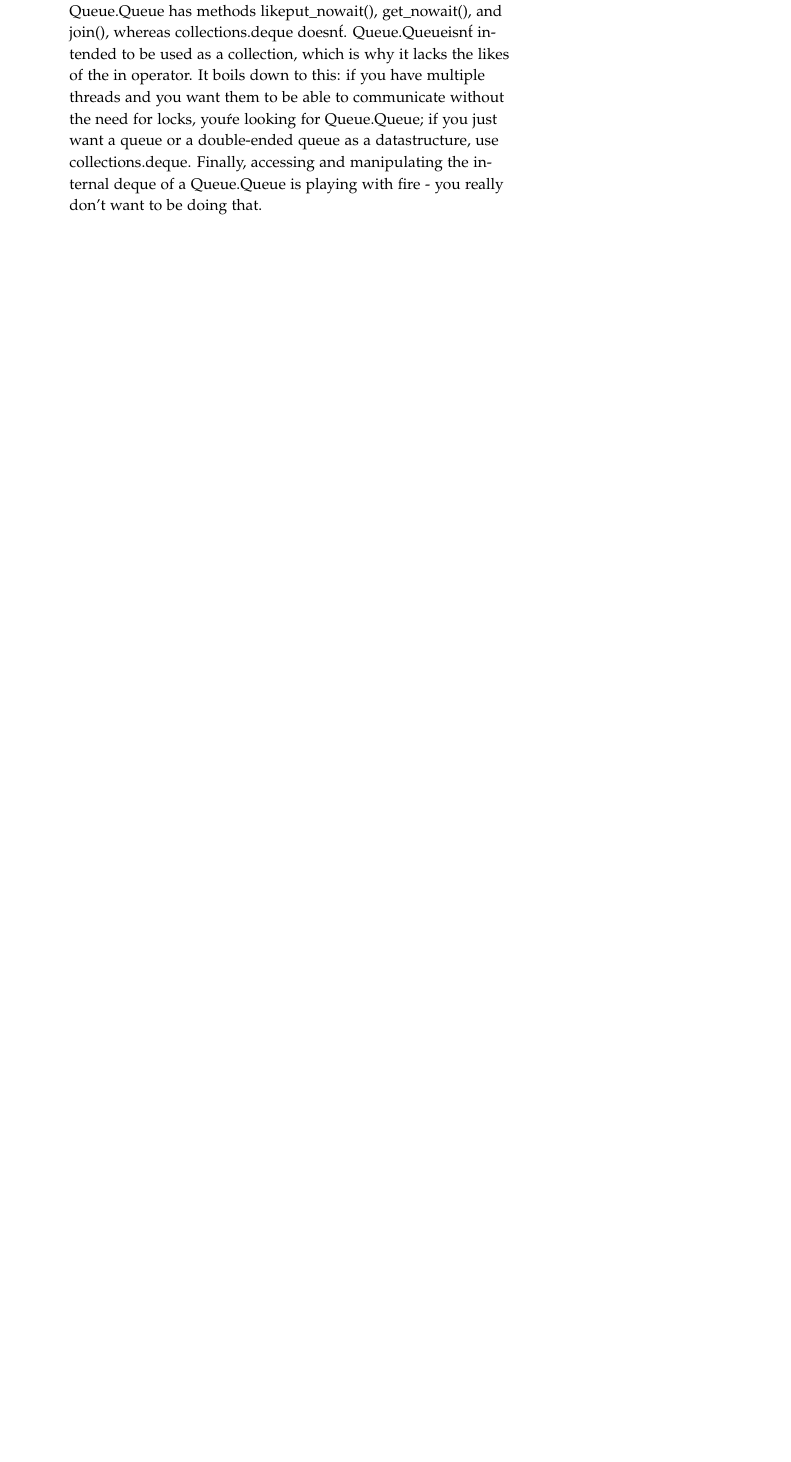
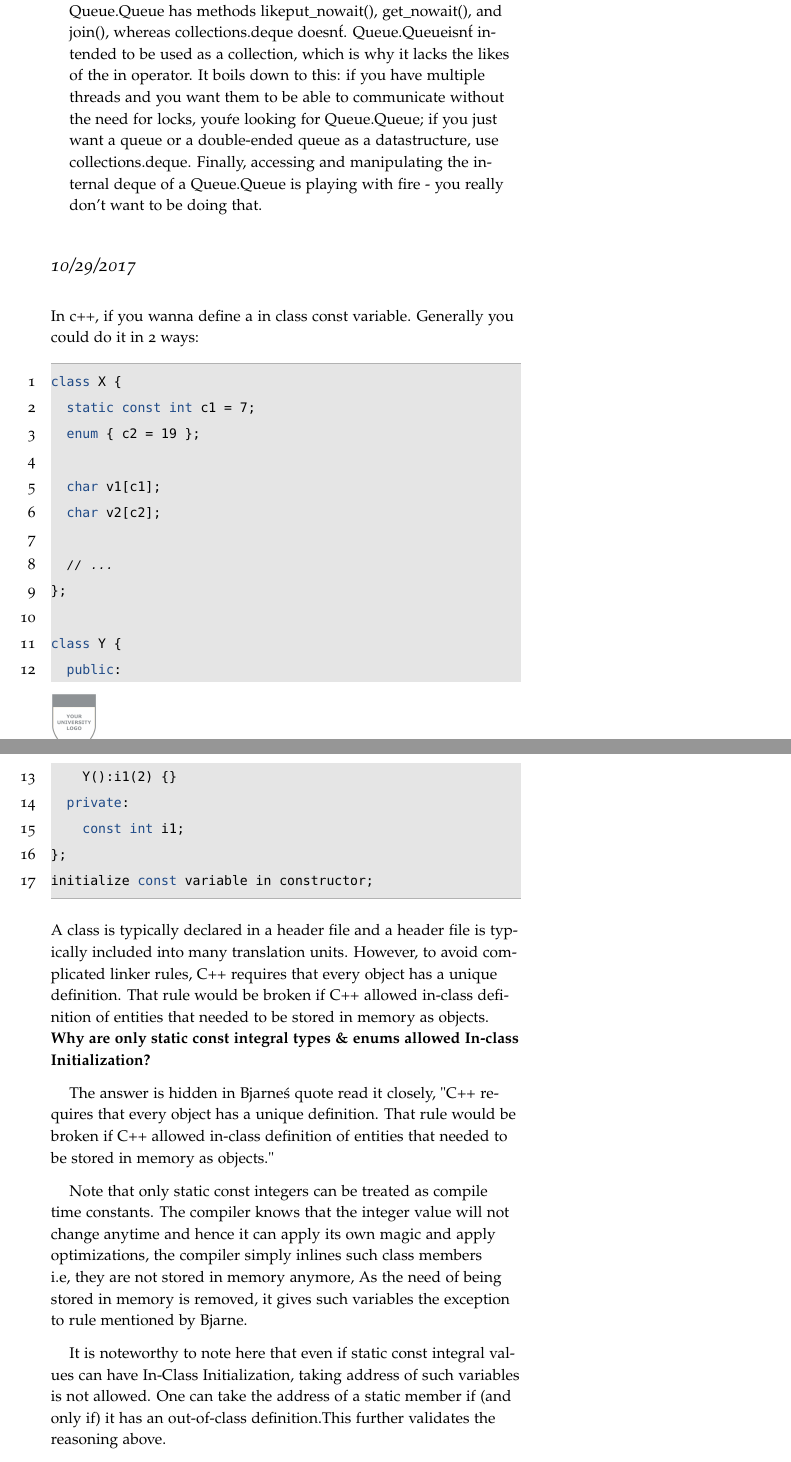
Before and after one commit to skywangyan/personal, a LaTeX document (notes/lab_notes.tex): part of page 9 of 9 before the commit and two parts of pages 9 and 10 of 10 after it, the two joined at a grey line, cut so that both start at the same text, the shorter picture padded with empty space. Compiled offline with pdfLaTeX.

Commit message:
class constant member

```diff
--- a/notes/lab_notes.tex
+++ b/notes/lab_notes.tex
@@ -26,7 +26,7 @@
 }
 
 
-\title{BB Training Notes}
+\title{Tech Notes}
 \date{2017}
 
 \begin{document}
@@ -338,8 +338,38 @@
 Finally, accessing and manipulating the internal deque of a Queue.Queue is playing with fire - you really don't want to be doing that.
 \end{itemize}
 
-\newday {10/15/2017}
+\newday{10/29/2017}
+In c++, if you wanna define a in class const variable. Generally you could do it in 2 ways:
+\begin{lstlisting}[language=c++]
+class X {
+	static const int c1 = 7;
+	enum { c2 = 19 };
 
+	char v1[c1];
+	char v2[c2];
+
+	// ...
+};
+
+class Y {
+  public:
+    Y():i1(2) {}
+  private:
+    const int i1;
+};
+initialize const variable in constructor;
+\end{lstlisting}
+A class is typically declared in a header file and a header file is typically included into many translation units. However, to avoid complicated linker rules, C++ requires that every object has a unique definition. That rule would be broken if C++ allowed in-class definition of entities that needed to be stored in memory as objects.\\
+\textbf{Why are only static const integral types \& enums allowed In-class Initialization?}
+
+The answer is hidden in Bjarne\'s quote read it closely,
+"C++ requires that every object has a unique definition. That rule would be broken if C++ allowed in-class definition of entities that needed to be stored in memory as objects."
+
+Note that only static const integers can be treated as compile time constants. The compiler knows that the integer value will not change anytime and hence it can apply its own magic and apply optimizations, the compiler simply inlines such class members i.e, they are not stored in memory anymore, As the need of being stored in memory is removed, it gives such variables the exception to rule mentioned by Bjarne.
+
+It is noteworthy to note here that even if static const integral values can have In-Class Initialization, taking address of such variables is not allowed. One can take the address of a static member if (and only if) it has an out-of-class definition.This further validates the reasoning above.
+
+enums are allowed this because values of an enumerated type can be used where ints are expected
 
 
 \bibliographystyle{plain}
```
Also changed, not shown: 1 other file.
